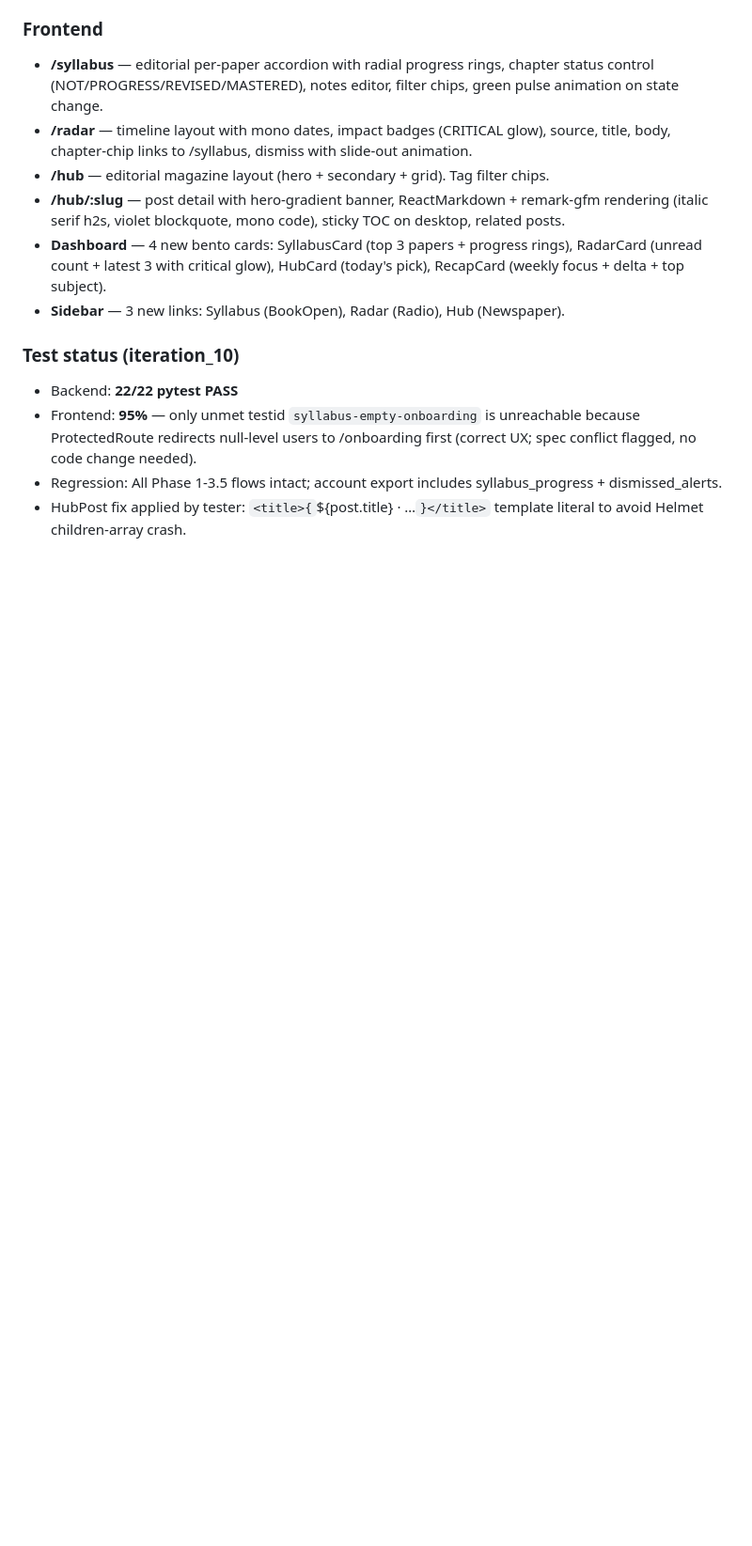
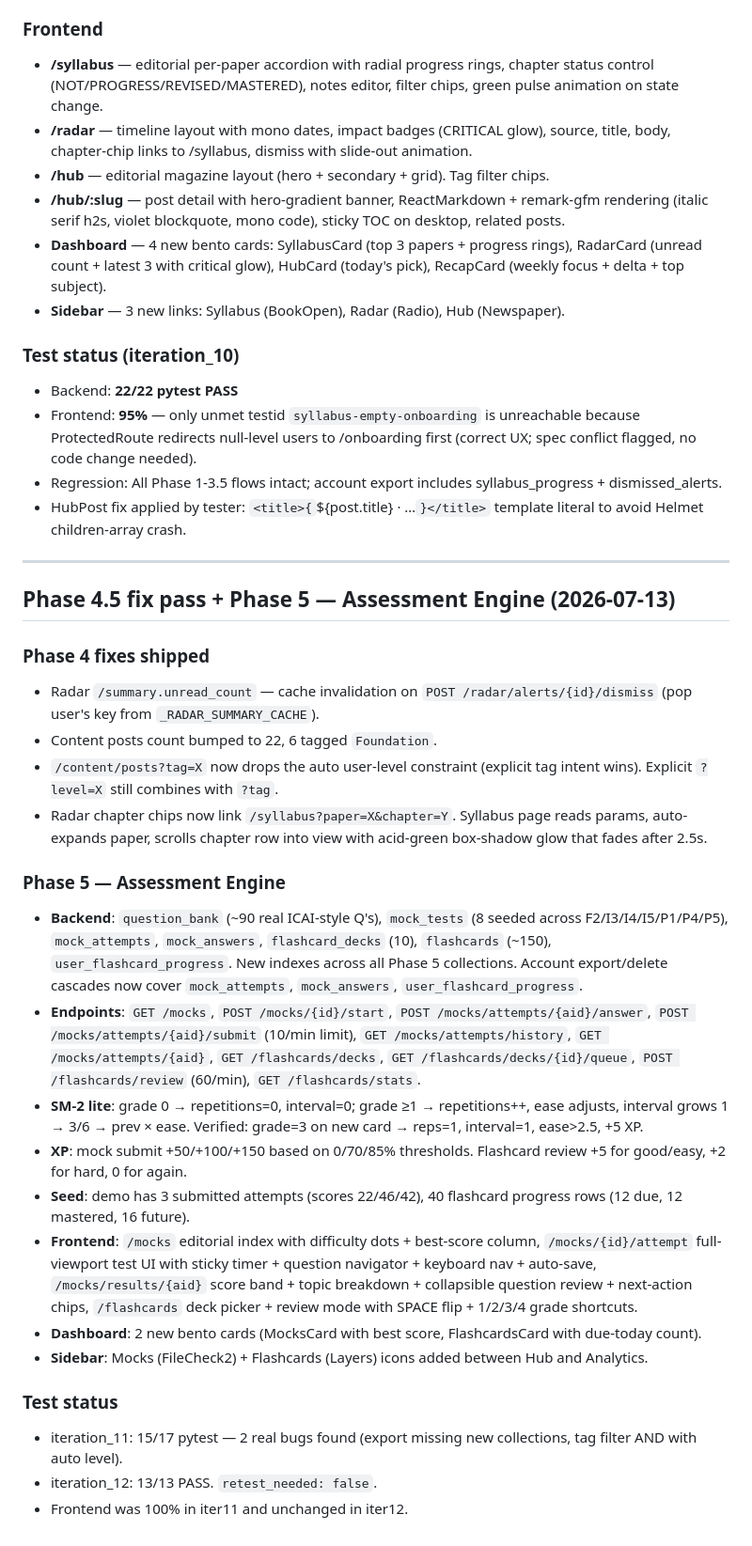
Before and after one commit to Yashwanth2408/thecagrid, a Markdown page: memory/PRD.md, the part around the change. Shown at 94% size. Rendered like a GitHub page; blank space fills up the shorter version.

Commit message:
auto-commit for b56f7144-12c9-40b6-91bd-84f1e7ce73fe

```diff
--- a/memory/PRD.md
+++ b/memory/PRD.md
@@ -208,3 +208,29 @@ Build "The CA Grid" — a premium, dark-mode-first web platform for Indian CA as
 - Frontend: **95%** — only unmet testid `syllabus-empty-onboarding` is unreachable because ProtectedRoute redirects null-level users to /onboarding first (correct UX; spec conflict flagged, no code change needed).
 - Regression: All Phase 1-3.5 flows intact; account export includes syllabus_progress + dismissed_alerts.
 - HubPost fix applied by tester: `<title>{`${post.title} · …`}</title>` template literal to avoid Helmet children-array crash.
+
+
+---
+
+## Phase 4.5 fix pass + Phase 5 — Assessment Engine (2026-07-13)
+
+### Phase 4 fixes shipped
+- Radar `/summary.unread_count` — cache invalidation on `POST /radar/alerts/{id}/dismiss` (pop user's key from `_RADAR_SUMMARY_CACHE`).
+- Content posts count bumped to 22, 6 tagged `Foundation`.
+- `/content/posts?tag=X` now drops the auto user-level constraint (explicit tag intent wins). Explicit `?level=X` still combines with `?tag`.
+- Radar chapter chips now link `/syllabus?paper=X&chapter=Y`. Syllabus page reads params, auto-expands paper, scrolls chapter row into view with acid-green box-shadow glow that fades after 2.5s.
+
+### Phase 5 — Assessment Engine
+- **Backend**: `question_bank` (~90 real ICAI-style Q's), `mock_tests` (8 seeded across F2/I3/I4/I5/P1/P4/P5), `mock_attempts`, `mock_answers`, `flashcard_decks` (10), `flashcards` (~150), `user_flashcard_progress`. New indexes across all Phase 5 collections. Account export/delete cascades now cover `mock_attempts`, `mock_answers`, `user_flashcard_progress`.
+- **Endpoints**: `GET /mocks`, `POST /mocks/{id}/start`, `POST /mocks/attempts/{aid}/answer`, `POST /mocks/attempts/{aid}/submit` (10/min limit), `GET /mocks/attempts/history`, `GET /mocks/attempts/{aid}`, `GET /flashcards/decks`, `GET /flashcards/decks/{id}/queue`, `POST /flashcards/review` (60/min), `GET /flashcards/stats`.
+- **SM-2 lite**: grade 0 → repetitions=0, interval=0; grade ≥1 → repetitions++, ease adjusts, interval grows 1 → 3/6 → prev × ease. Verified: grade=3 on new card → reps=1, interval=1, ease>2.5, +5 XP.
+- **XP**: mock submit +50/+100/+150 based on 0/70/85% thresholds. Flashcard review +5 for good/easy, +2 for hard, 0 for again.
+- **Seed**: demo has 3 submitted attempts (scores 22/46/42), 40 flashcard progress rows (12 due, 12 mastered, 16 future).
+- **Frontend**: `/mocks` editorial index with difficulty dots + best-score column, `/mocks/{id}/attempt` full-viewport test UI with sticky timer + question navigator + keyboard nav + auto-save, `/mocks/results/{aid}` score band + topic breakdown + collapsible question review + next-action chips, `/flashcards` deck picker + review mode with SPACE flip + 1/2/3/4 grade shortcuts.
+- **Dashboard**: 2 new bento cards (MocksCard with best score, FlashcardsCard with due-today count).
+- **Sidebar**: Mocks (FileCheck2) + Flashcards (Layers) icons added between Hub and Analytics.
+
+### Test status
+- iteration_11: 15/17 pytest — 2 real bugs found (export missing new collections, tag filter AND with auto level).
+- iteration_12: 13/13 PASS. `retest_needed: false`.
+- Frontend was 100% in iter11 and unchanged in iter12.
```
